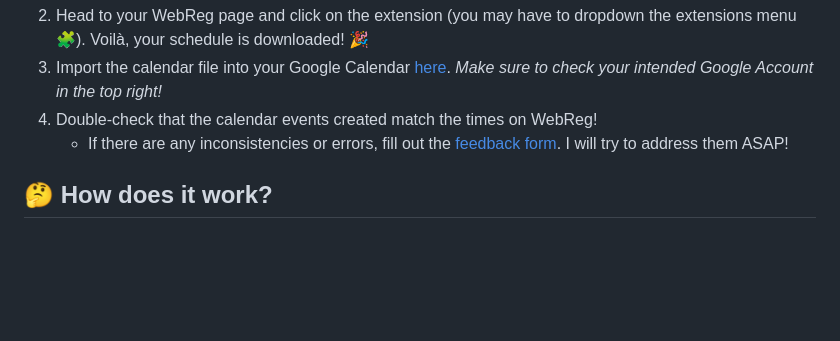
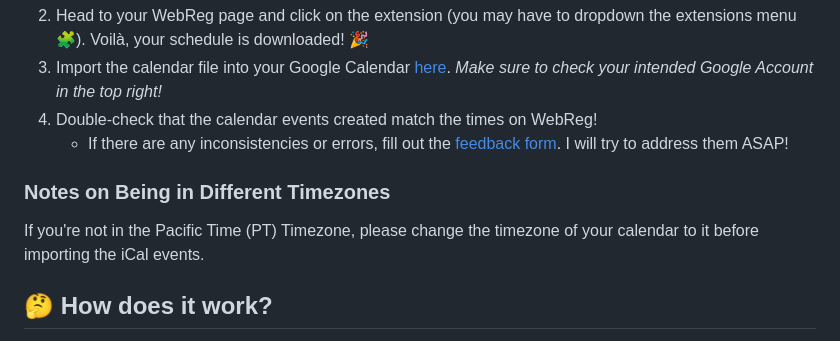
Before and after one commit to AdoryVo/calendarize-webreg, a Markdown page: README.md, the part around the change. Rendered like a GitHub page; blank space fills up the shorter version.

Commit message:
Update README.md for importing from different timezones

```diff
--- a/README.md
+++ b/README.md
@@ -40,6 +40,10 @@ Highlights:
 4. Double-check that the calendar events created match the times on WebReg!
    - If there are any inconsistencies or errors, fill out the [feedback form](https://forms.gle/nv2LUzE4SQ3fQVmX7). I will try to address them ASAP!
 
+### Notes on Being in Different Timezones
+
+If you're not in the Pacific Time (PT) Timezone, please change the timezone of your calendar to it before importing the iCal events.
+
 ## 🤔 How does it work?
 
 When you click the bookmark or extension, your browser runs a script (AKA a program) that takes the text in your WebReg table, organizes it into your schedule information, and creates a `.ics` calendar file.
```
